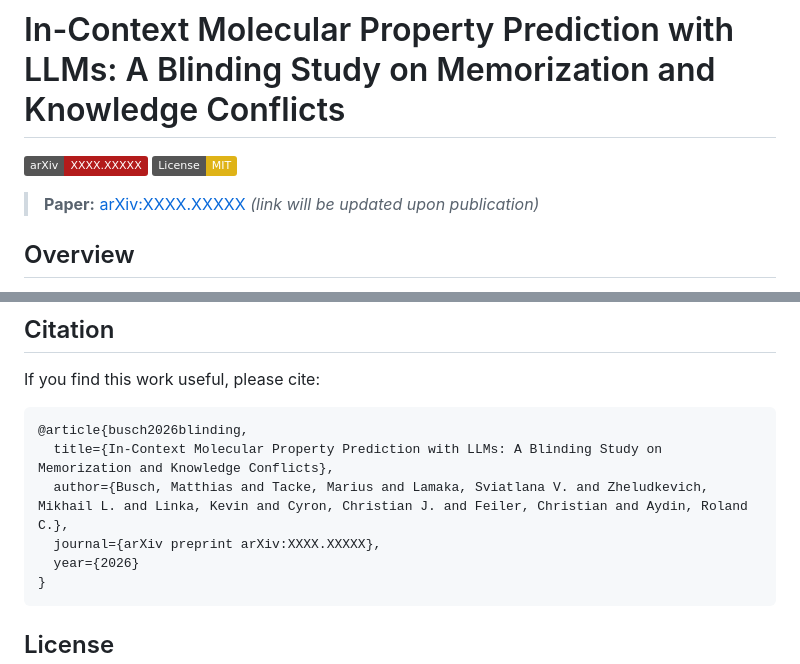
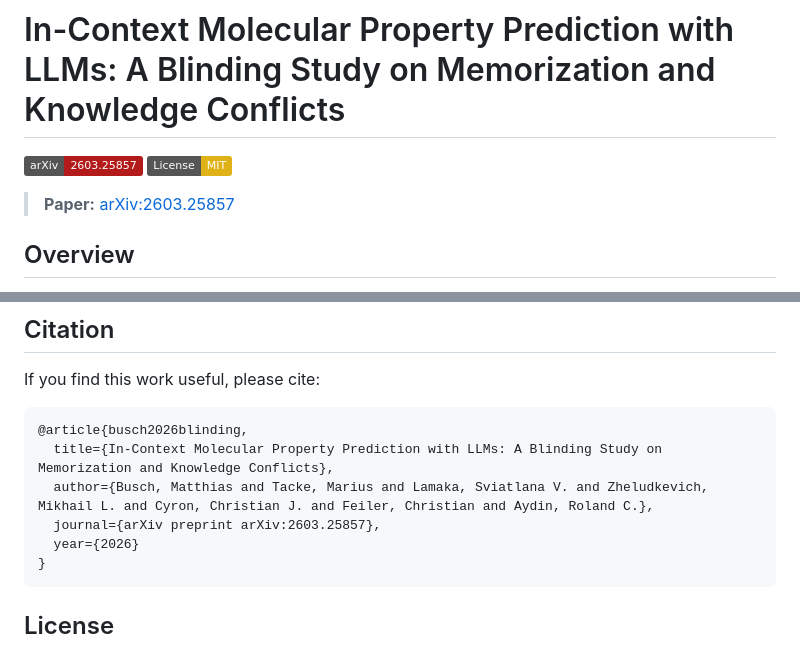
Before and after one commit to MatthiasHBusch/BlindingLLMs, a Markdown page: README.md, 2 parts joined by grey strips. Drawn GitHub-style; badges without logos.

Commit message:
Update arXiv number to 2603.25857 and remove Kevin Linka from author list
Co-Authored-By: Claude Sonnet 4.5 <noreply@anthropic.com>

````diff
--- a/README.md
+++ b/README.md
@@ -1,9 +1,9 @@
 # In-Context Molecular Property Prediction with LLMs: A Blinding Study on Memorization and Knowledge Conflicts
 
-[![arXiv](https://img.shields.io/badge/arXiv-XXXX.XXXXX-b31b1b.svg)](https://arxiv.org/abs/XXXX.XXXXX)
+[![arXiv](https://img.shields.io/badge/arXiv-2603.25857-b31b1b.svg)](https://arxiv.org/abs/2603.25857)
 [![License: MIT](https://img.shields.io/badge/License-MIT-yellow.svg)](https://opensource.org/licenses/MIT)
 
-> **Paper:** [arXiv:XXXX.XXXXX](https://arxiv.org/abs/XXXX.XXXXX) *(link will be updated upon publication)*
+> **Paper:** [arXiv:2603.25857](https://arxiv.org/abs/2603.25857)
 
 ## Overview
 
@@ -133,8 +133,8 @@ If you find this work useful, please cite:
 ```bibtex
 @article{busch2026blinding,
   title={In-Context Molecular Property Prediction with LLMs: A Blinding Study on Memorization and Knowledge Conflicts},
-  author={Busch, Matthias and Tacke, Marius and Lamaka, Sviatlana V. and Zheludkevich, Mikhail L. and Linka, Kevin and Cyron, Christian J. and Feiler, Christian and Aydin, Roland C.},
-  journal={arXiv preprint arXiv:XXXX.XXXXX},
+  author={Busch, Matthias and Tacke, Marius and Lamaka, Sviatlana V. and Zheludkevich, Mikhail L. and Cyron, Christian J. and Feiler, Christian and Aydin, Roland C.},
+  journal={arXiv preprint arXiv:2603.25857},
   year={2026}
 }
 ```
````
